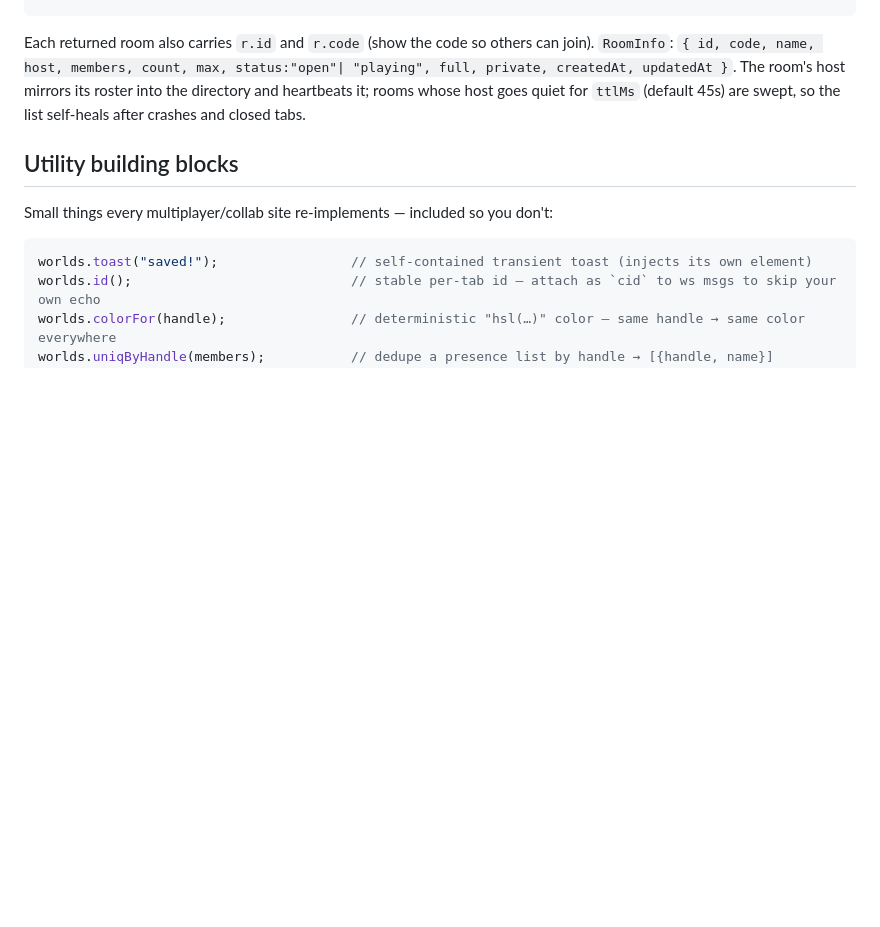
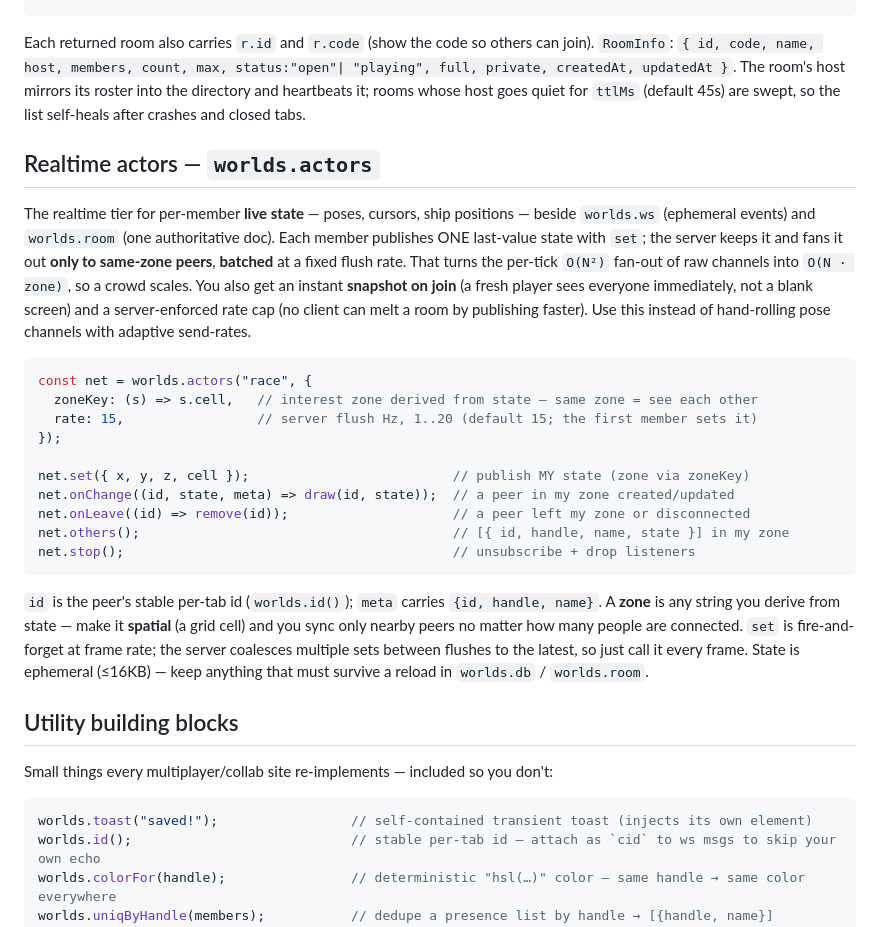
Before and after one commit to enzomaruffa/worlds, a Markdown page: docs/sdk.md, the part around the change. Drawn GitHub-style; blank space fills up the shorter version.

Commit message:
docs(sdk): document worlds.actors

````diff
--- a/docs/sdk.md
+++ b/docs/sdk.md
@@ -176,6 +176,38 @@ roster into the directory and heartbeats it; rooms whose host goes quiet for
 `ttlMs` (default 45s) are swept, so the list self-heals after crashes and closed
 tabs.
 
+## Realtime actors — `worlds.actors`
+
+The realtime tier for per-member **live state** — poses, cursors, ship positions —
+beside `worlds.ws` (ephemeral events) and `worlds.room` (one authoritative doc).
+Each member publishes ONE last-value state with `set`; the server keeps it and fans
+it out **only to same-zone peers**, **batched** at a fixed flush rate. That turns the
+per-tick `O(N²)` fan-out of raw channels into `O(N · zone)`, so a crowd scales. You
+also get an instant **snapshot on join** (a fresh player sees everyone immediately,
+not a blank screen) and a server-enforced rate cap (no client can melt a room by
+publishing faster). Use this instead of hand-rolling pose channels with adaptive
+send-rates.
+
+```js
+const net = worlds.actors("race", {
+  zoneKey: (s) => s.cell,   // interest zone derived from state — same zone = see each other
+  rate: 15,                 // server flush Hz, 1..20 (default 15; the first member sets it)
+});
+
+net.set({ x, y, z, cell });                          // publish MY state (zone via zoneKey)
+net.onChange((id, state, meta) => draw(id, state));  // a peer in my zone created/updated
+net.onLeave((id) => remove(id));                     // a peer left my zone or disconnected
+net.others();                                        // [{ id, handle, name, state }] in my zone
+net.stop();                                          // unsubscribe + drop listeners
+```
+
+`id` is the peer's stable per-tab id (`worlds.id()`); `meta` carries `{id, handle, name}`.
+A **zone** is any string you derive from state — make it **spatial** (a grid cell)
+and you sync only nearby peers no matter how many people are connected. `set` is
+fire-and-forget at frame rate; the server coalesces multiple sets between flushes to
+the latest, so just call it every frame. State is ephemeral (≤16KB) — keep anything
+that must survive a reload in `worlds.db` / `worlds.room`.
+
 ## Utility building blocks
 
 Small things every multiplayer/collab site re-implements — included so you don't:
````
